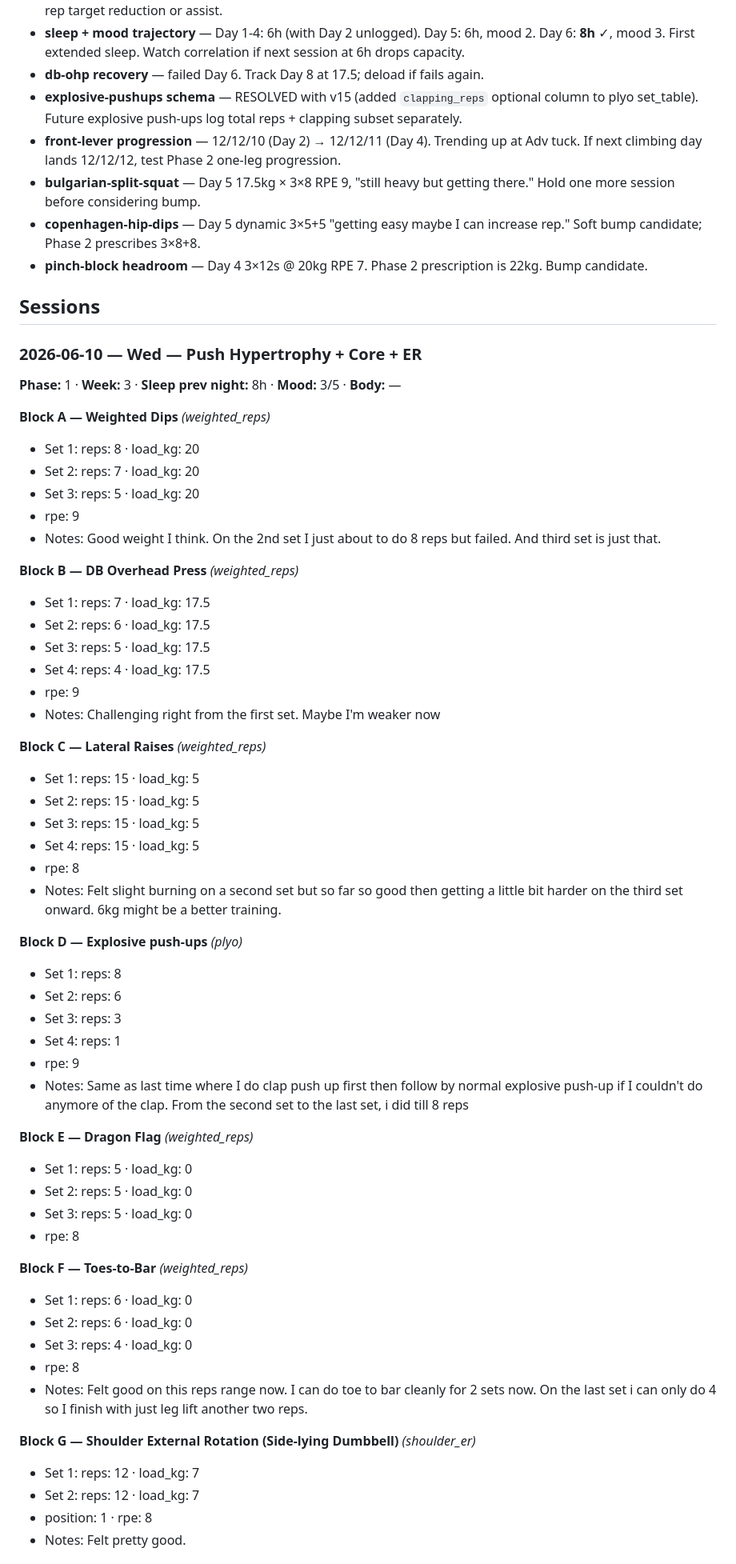
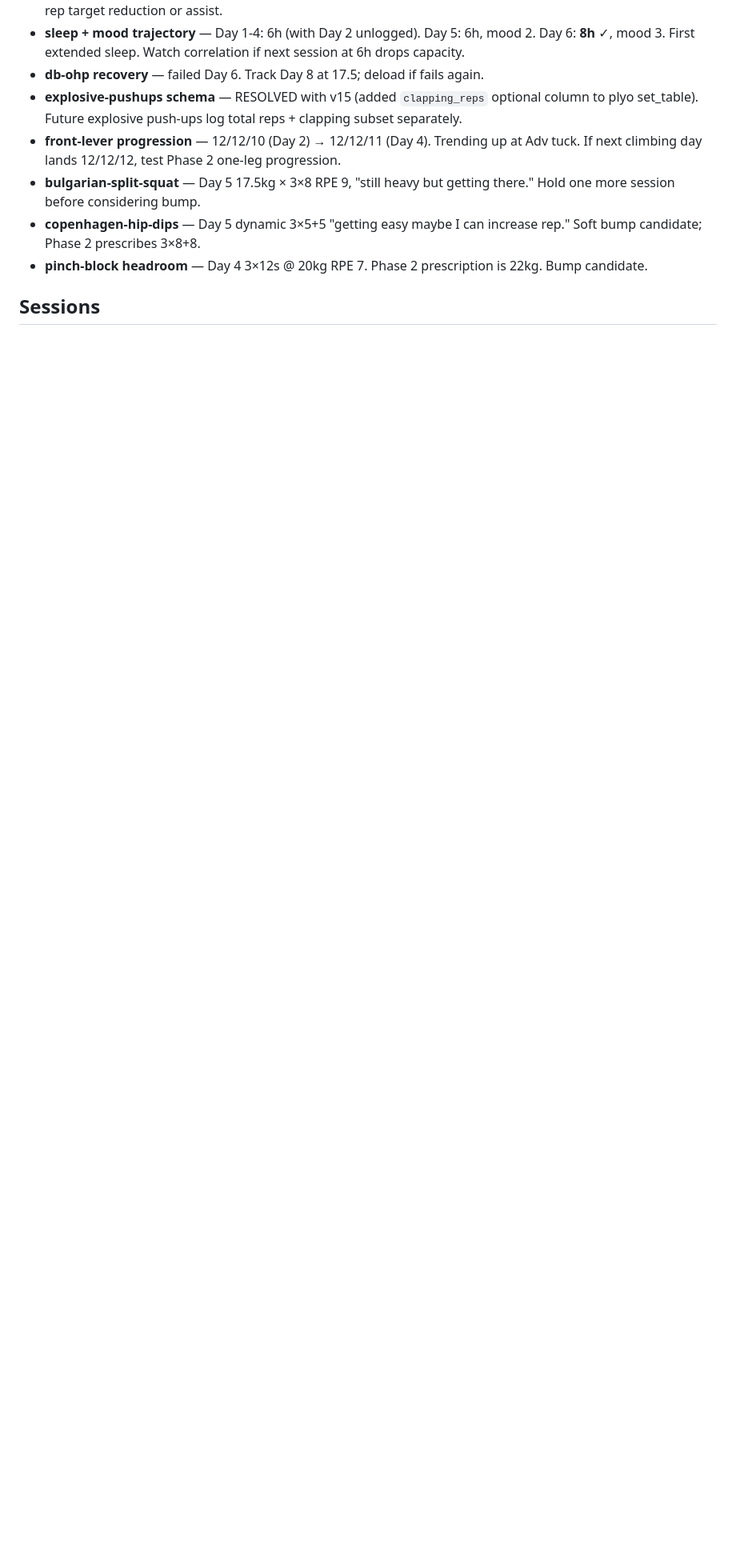
Before and after one commit to goiaagent/training-log-pwa, a Markdown page: log.md, the part around one of its changes. Shown at 80% size. Drawn GitHub-style; blank space fills up the shorter version.

```diff
--- a/log.md
+++ b/log.md
@@ -25,57 +25,4 @@
 
 ## Sessions
 
-### 2026-06-10 — Wed — Push Hypertrophy + Core + ER
 
-**Phase:** 1 · **Week:** 3 · **Sleep prev night:** 8h · **Mood:** 3/5 · **Body:** —
-
-**Block A — Weighted Dips** _(weighted_reps)_
-- Set 1: reps: 8 · load_kg: 20
-- Set 2: reps: 7 · load_kg: 20
-- Set 3: reps: 5 · load_kg: 20
-- rpe: 9
-- Notes: Good weight I think. On the 2nd set I just about to do 8 reps but failed. And third set is just that.
-
-**Block B — DB Overhead Press** _(weighted_reps)_
-- Set 1: reps: 7 · load_kg: 17.5
-- Set 2: reps: 6 · load_kg: 17.5
-- Set 3: reps: 5 · load_kg: 17.5
-- Set 4: reps: 4 · load_kg: 17.5
-- rpe: 9
-- Notes: Challenging right from the first set. Maybe I'm weaker now
-
-**Block C — Lateral Raises** _(weighted_reps)_
-- Set 1: reps: 15 · load_kg: 5
-- Set 2: reps: 15 · load_kg: 5
-- Set 3: reps: 15 · load_kg: 5
-- Set 4: reps: 15 · load_kg: 5
-- rpe: 8
-- Notes: Felt slight burning on a second set but so far so good then getting a little bit harder on the third set onward. 6kg might be a better training.
-
-**Block D — Explosive push-ups** _(plyo)_
-- Set 1: reps: 8
-- Set 2: reps: 6
-- Set 3: reps: 3
-- Set 4: reps: 1
-- rpe: 9
-- Notes: Same as last time where I do clap push up first then follow by normal explosive push-up if I couldn't do anymore of the clap. From the second set to the last set, i did till 8 reps
-
-**Block E — Dragon Flag** _(weighted_reps)_
-- Set 1: reps: 5 · load_kg: 0
-- Set 2: reps: 5 · load_kg: 0
-- Set 3: reps: 5 · load_kg: 0
-- rpe: 8
-
-**Block F — Toes-to-Bar** _(weighted_reps)_
-- Set 1: reps: 6 · load_kg: 0
-- Set 2: reps: 6 · load_kg: 0
-- Set 3: reps: 4 · load_kg: 0
-- rpe: 8
-- Notes: Felt good on this reps range now. I can do toe to bar cleanly for 2 sets now. On the last set i can only do 4 so I finish with just leg lift another two reps.
-
-**Block G — Shoulder External Rotation (Side-lying Dumbbell)** _(shoulder_er)_
-- Set 1: reps: 12 · load_kg: 7
-- Set 2: reps: 12 · load_kg: 7
-- position: 1 · rpe: 8
-- Notes: Felt pretty good.
-
```
Also changed, not shown: other parts of log.md (+0 -68 lines).
